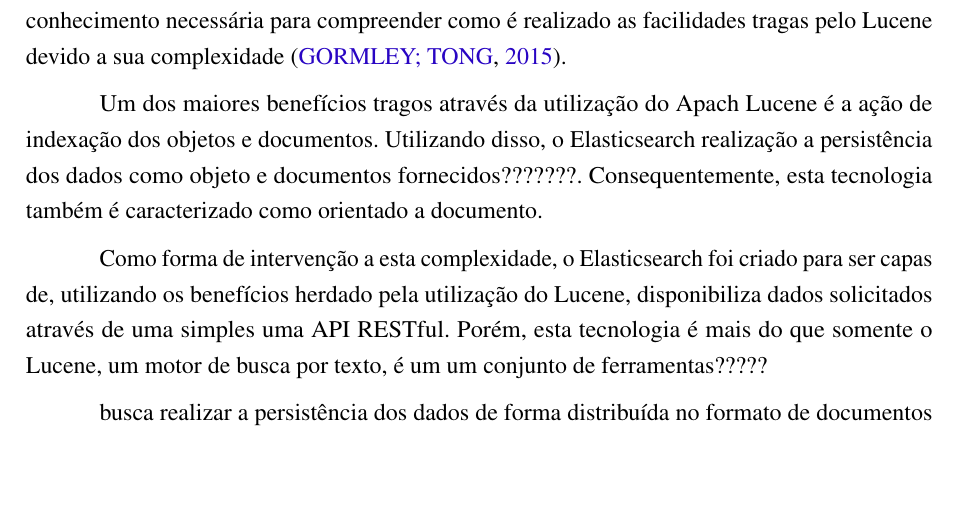
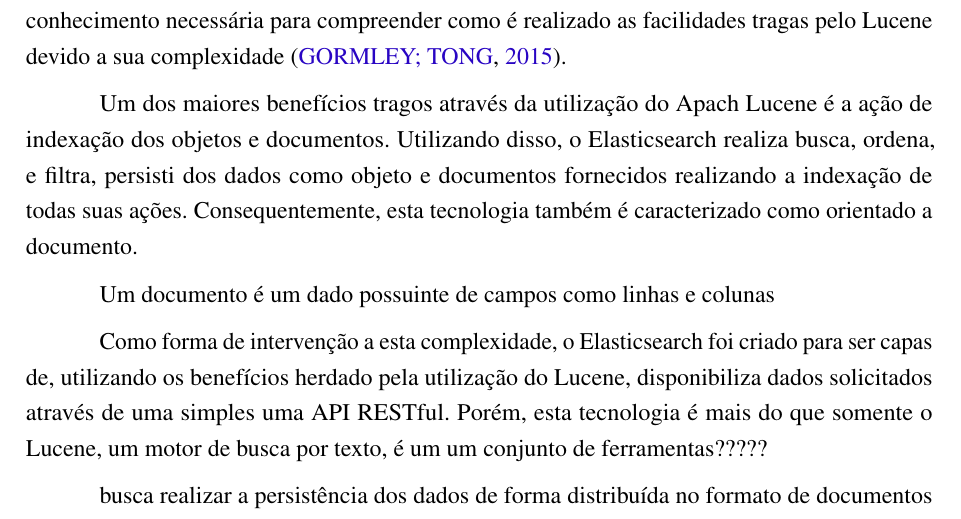
Before and after one commit to nitaicharan/TCC, a LaTeX thesis (Modelo AbnTex2/TCC.tex, which reads Modelo AbnTex2/textuais/capitulo2/elasticsearch.tex): part of page 19 of 24, cut so that both start at the same text, the shorter picture padded with empty space. Compiled offline with pdfLaTeX.

Commit message:
Update qui mai 23 18:07:46 -03 2019

```diff
--- a/Modelo AbnTex2/textuais/capitulo2/elasticsearch.tex
+++ b/Modelo AbnTex2/textuais/capitulo2/elasticsearch.tex
@@ -6,7 +6,9 @@
 
 Possuindo como base o Apach Lucene, qualifica por ser atualmente a mais avançado, performática e completa livrara de motor de busca existente, é construído na linguagem Java para poder integrar e usufruir dessa livraria. Ao contrário, é necessário uma grande carga de conhecimento necessária para compreender como é realizado as facilidades tragas pelo Lucene devido a sua complexidade \cite{Gormley:2015}.
 
-Um dos maiores benefícios tragos através da utilização do Apach Lucene é a ação de indexação dos objetos e documentos. Utilizando disso, o Elasticsearch realização a persistência dos dados como objeto e documentos fornecidos???????. Consequentemente, esta tecnologia também é caracterizado como orientado a documento.
+Um dos maiores benefícios tragos através da utilização do Apach Lucene é a ação de indexação dos objetos e documentos. Utilizando disso, o Elasticsearch realiza busca, ordena, e filtra, persisti dos dados como objeto e documentos fornecidos realizando a indexação de todas suas ações. Consequentemente, esta tecnologia também é caracterizado como orientado a documento.
+
+Um documento é um dado possuinte de campos como linhas e colunas
 
 Como forma de intervenção a esta complexidade, o Elasticsearch foi criado para  ser capas de, utilizando os benefícios herdado pela utilização do Lucene, disponibiliza dados solicitados através de uma simples uma API RESTful. Porém, esta tecnologia é mais do que somente o Lucene, um motor de busca por texto, é um um conjunto de ferramentas?????
 
```
Also changed, not shown: Modelo AbnTex2/TCC.pdf, 2 other files.
